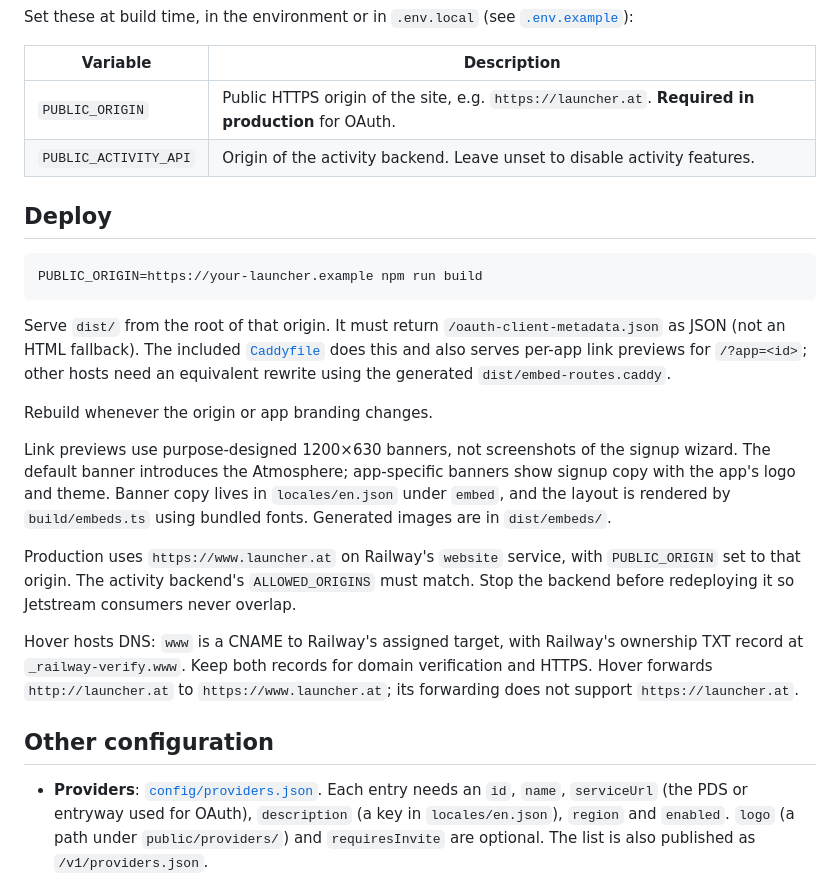
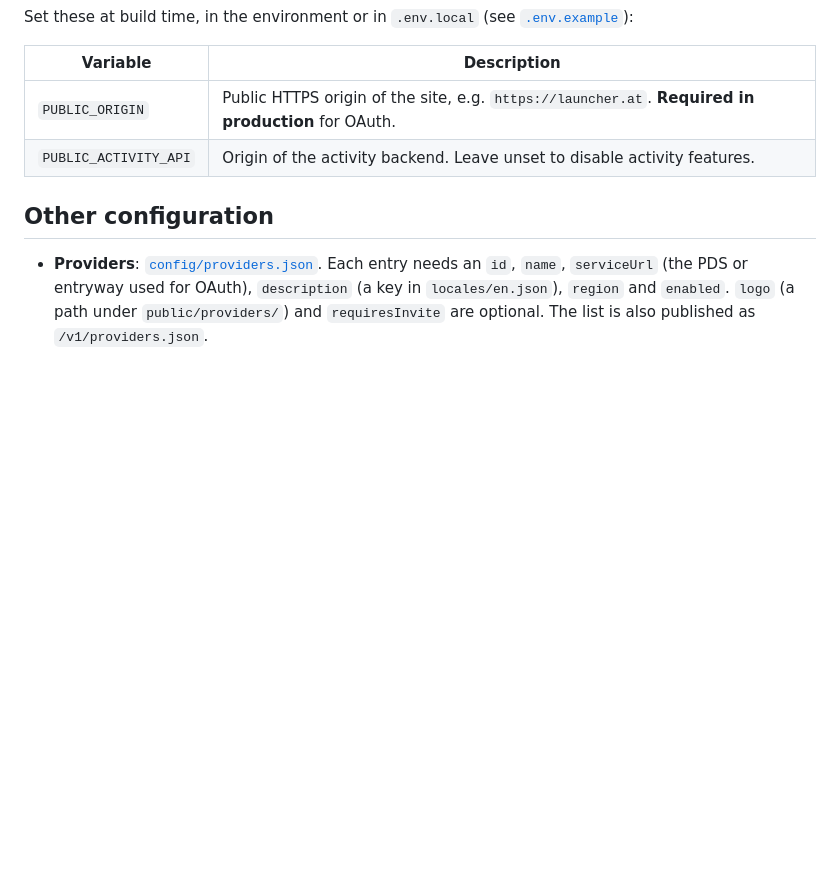
Before and after one commit to solimaniac/launcher-at, a Markdown page: README.md, the part around the change. GitHub-like rendering; blank space fills up the shorter version.

Commit message:
docs: remove deployment details from README

````diff
--- a/README.md
+++ b/README.md
@@ -90,22 +90,6 @@ Set these at build time, in the environment or in `.env.local` (see [`.env.examp
 | `PUBLIC_ORIGIN`       | Public HTTPS origin of the site, e.g. `https://launcher.at`. **Required in production** for OAuth. |
 | `PUBLIC_ACTIVITY_API` | Origin of the activity backend. Leave unset to disable activity features.                          |
 
-## Deploy
-
-```sh
-PUBLIC_ORIGIN=https://your-launcher.example npm run build
-```
-
-Serve `dist/` from the root of that origin. It must return `/oauth-client-metadata.json` as JSON (not an HTML fallback). The included [`Caddyfile`](Caddyfile) does this and also serves per-app link previews for `/?app=<id>`; other hosts need an equivalent rewrite using the generated `dist/embed-routes.caddy`.
-
-Rebuild whenever the origin or app branding changes.
-
-Link previews use purpose-designed 1200×630 banners, not screenshots of the signup wizard. The default banner introduces the Atmosphere; app-specific banners show signup copy with the app's logo and theme. Banner copy lives in `locales/en.json` under `embed`, and the layout is rendered by `build/embeds.ts` using bundled fonts. Generated images are in `dist/embeds/`.
-
-Production uses `https://www.launcher.at` on Railway's `website` service, with `PUBLIC_ORIGIN` set to that origin. The activity backend's `ALLOWED_ORIGINS` must match. Stop the backend before redeploying it so Jetstream consumers never overlap.
-
-Hover hosts DNS: `www` is a CNAME to Railway's assigned target, with Railway's ownership TXT record at `_railway-verify.www`. Keep both records for domain verification and HTTPS. Hover forwards `http://launcher.at` to `https://www.launcher.at`; its forwarding does not support `https://launcher.at`.
-
 ## Other configuration
 
 - **Providers**: [`config/providers.json`](config/providers.json). Each entry needs an `id`, `name`, `serviceUrl` (the PDS or entryway used for OAuth), `description` (a key in `locales/en.json`), `region` and `enabled`. `logo` (a path under `public/providers/`) and `requiresInvite` are optional. The list is also published as `/v1/providers.json`.
````
